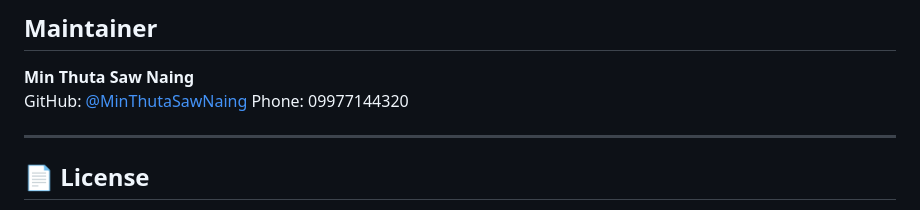
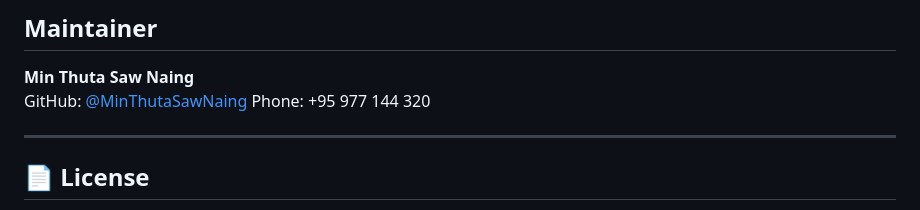
Before and after one commit to MinThutaSawNaing/POS_System_by_Thuta, a Markdown page: README.md, the part around the change. Drawn GitHub-style.

```diff
--- a/README.md
+++ b/README.md
@@ -367,7 +367,7 @@ An admin account is auto-created if missing:
 
 **Min Thuta Saw Naing**
 GitHub: [@MinThutaSawNaing](https://github.com/MinThutaSawNaing)
-Phone: 09977144320
+Phone: +95 977 144 320
 
 ---
 
```
